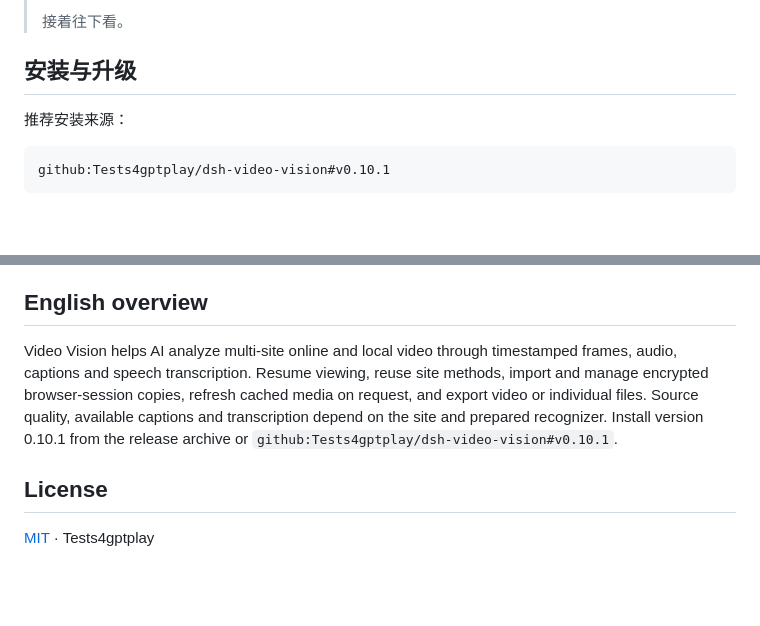
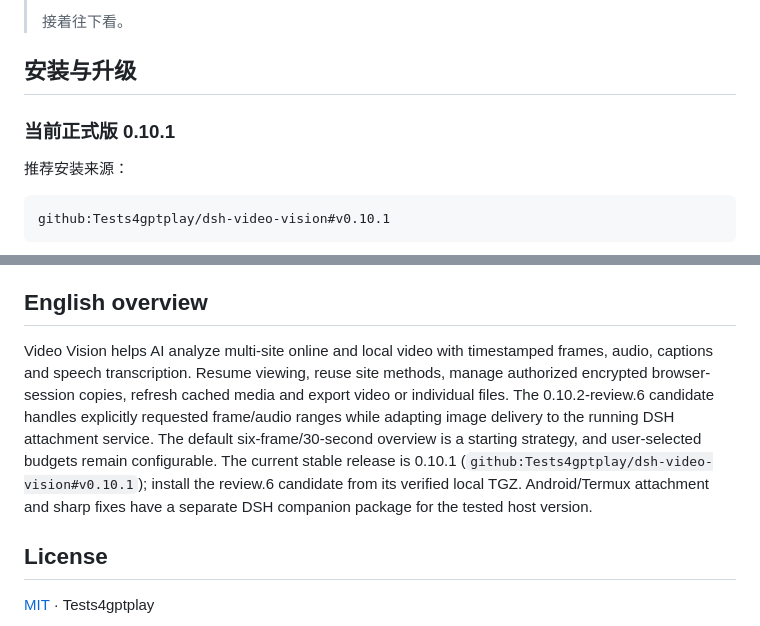
Before and after one commit to Tests4gptplay/dsh-video-vision, a Markdown page: README.md, 2 parts joined by grey strips. Drawn GitHub-style; blank space fills up the shorter version.

````diff
--- a/README.md
+++ b/README.md
@@ -35,6 +36,8 @@
 
 ## 安装与升级
 
+### 当前正式版 0.10.1
+
 推荐安装来源：
 
 ```text
@@ -98,7 +115,7 @@ Web 与 Desktop 分别安装。曾安装旧宿主桥的用户，另见[一次性
 
 ## English overview
 
-Video Vision helps AI analyze multi-site online and local video through timestamped frames, audio, captions and speech transcription. Resume viewing, reuse site methods, import and manage encrypted browser-session copies, refresh cached media on request, and export video or individual files. Source quality, available captions and transcription depend on the site and prepared recognizer. Install version 0.10.1 from the release archive or `github:Tests4gptplay/dsh-video-vision#v0.10.1`.
+Video Vision helps AI analyze multi-site online and local video with timestamped frames, audio, captions and speech transcription. Resume viewing, reuse site methods, manage authorized encrypted browser-session copies, refresh cached media and export video or individual files. The 0.10.2-review.6 candidate handles explicitly requested frame/audio ranges while adapting image delivery to the running DSH attachment service. The default six-frame/30-second overview is a starting strategy, and user-selected budgets remain configurable. The current stable release is 0.10.1 (`github:Tests4gptplay/dsh-video-vision#v0.10.1`); install the review.6 candidate from its verified local TGZ. Android/Termux attachment and sharp fixes have a separate DSH companion package for the tested host version.
 
 ## License
 
````
Also changed, not shown: other parts of README.md (+19 -4 lines).
